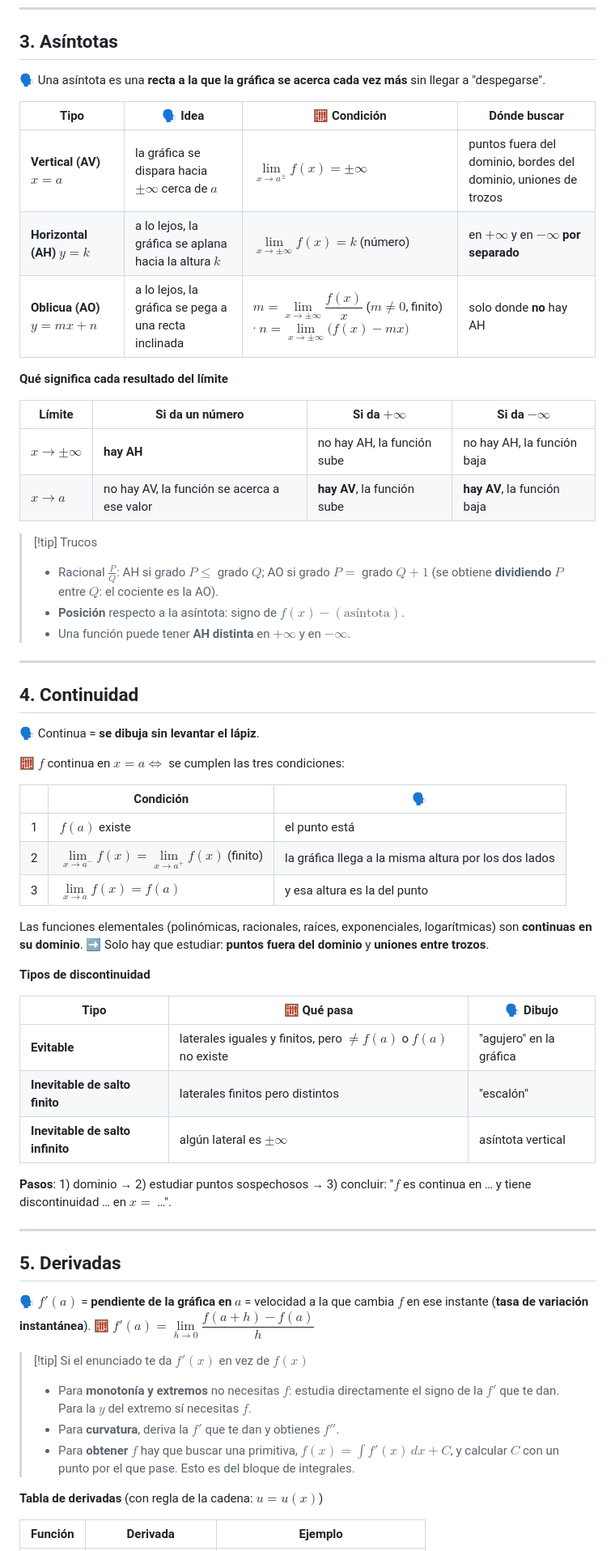
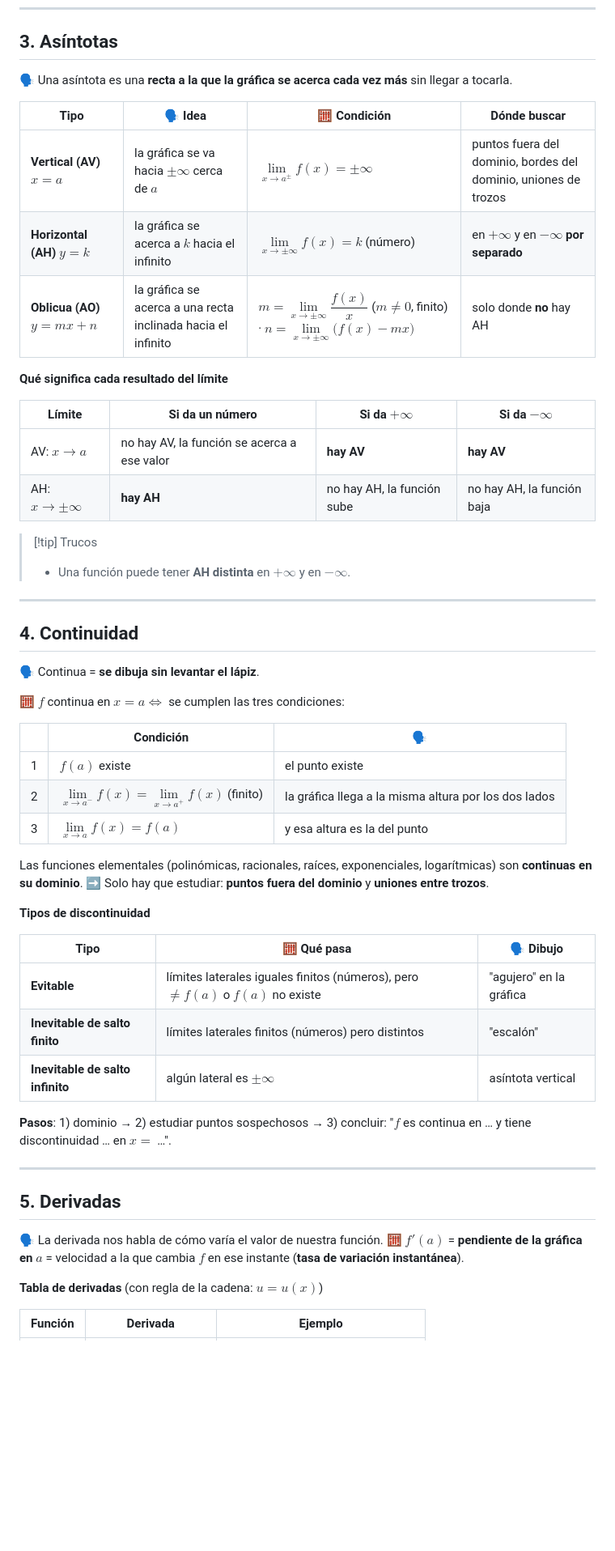
Before and after one commit to zarapito/mates_ccss_2, a Markdown page: apuntes/1 - Teoría Funciones.md, the part around one of its changes. Shown at 81% size. GitHub-like rendering; blank space fills up the shorter version.

```diff
--- a/apuntes/1 - Teoría Funciones.md
+++ b/apuntes/1 - Teoría Funciones.md
@@ -80,24 +76,22 @@ El límite existe $\iff$ los dos laterales existen y son iguales.
 
 ## 3. Asíntotas
 
-🗣️ Una asíntota es una **recta a la que la gráfica se acerca cada vez más** sin llegar a "despegarse".
+🗣️ Una asíntota es una **recta a la que la gráfica se acerca cada vez más** sin llegar a tocarla.
 
 | Tipo | 🗣️ Idea | 🧮 Condición | Dónde buscar |
 |---|---|---|---|
-| **Vertical (AV)** $x=a$ | la gráfica se dispara hacia $\pm\infty$ cerca de $a$ | $\lim\limits_{x\to a^\pm} f(x)=\pm\infty$ | puntos fuera del dominio, bordes del dominio, uniones de trozos |
-| **Horizontal (AH)** $y=k$ | a lo lejos, la gráfica se aplana hacia la altura $k$ | $\lim\limits_{x\to\pm\infty} f(x)=k$ (número) | en $+\infty$ y en $-\infty$ **por separado** |
-| **Oblicua (AO)** $y=mx+n$ | a lo lejos, la gráfica se pega a una recta inclinada | $m=\lim\limits_{x\to\pm\infty}\dfrac{f(x)}{x}$ ($m\neq0$, finito) · $n=\lim\limits_{x\to\pm\infty}\big(f(x)-mx\big)$ | solo donde **no** hay AH |
+| **Vertical (AV)** $x=a$ | la gráfica se va hacia $\pm\infty$ cerca de $a$ | $\lim\limits_{x\to a^\pm} f(x)=\pm\infty$ | puntos fuera del dominio, bordes del dominio, uniones de trozos |
+| **Horizontal (AH)** $y=k$ | la gráfica se acerca a $k$ hacia el infinito | $\lim\limits_{x\to\pm\infty} f(x)=k$ (número) | en $+\infty$ y en $-\infty$ **por separado** |
+| **Oblicua (AO)** $y=mx+n$ | la gráfica se acerca a una recta inclinada hacia el infinito | $m=\lim\limits_{x\to\pm\infty}\dfrac{f(x)}{x}$ ($m\neq0$, finito) · $n=\lim\limits_{x\to\pm\infty}\big(f(x)-mx\big)$ | solo donde **no** hay AH |
 
 **Qué significa cada resultado del límite**
 
 | Límite | Si da un número | Si da $+\infty$ | Si da $-\infty$ |
 |---|---|---|---|
-| $x\to\pm\infty$ | **hay AH** | no hay AH, la función sube | no hay AH, la función baja |
-| $x\to a$ | no hay AV, la función se acerca a ese valor | **hay AV**, la función sube | **hay AV**, la función baja |
+| AV: $x\to a$ | no hay AV, la función se acerca a ese valor | **hay AV** | **hay AV** |
+| AH: $x\to\pm\infty$ | **hay AH** | no hay AH, la función sube | no hay AH, la función baja |
 
 > [!tip] Trucos
-> - Racional $\frac{P}{Q}$: AH si grado $P\leq$ grado $Q$; AO si grado $P=$ grado $Q+1$ (se obtiene **dividiendo** $P$ entre $Q$: el cociente es la AO).
-> - **Posición** respecto a la asíntota: signo de $f(x)-(\text{asíntota})$.
 > - Una función puede tener **AH distinta** en $+\infty$ y en $-\infty$.
 
 ---
@@ -110,7 +104,7 @@ El límite existe $\iff$ los dos laterales existen y son iguales.
 
 | | Condición | 🗣️ |
 |---|---|---|
-| 1 | $f(a)$ existe | el punto está |
+| 1 | $f(a)$ existe | el punto existe |
 | 2 | $\lim\limits_{x\to a^-}f(x)=\lim\limits_{x\to a^+}f(x)$ (finito) | la gráfica llega a la misma altura por los dos lados |
 | 3 | $\lim\limits_{x\to a}f(x)=f(a)$ | y esa altura es la del punto |
 
@@ -121,8 +115,8 @@ Las funciones elementales (polinómicas, racionales, raíces, exponenciales, log
 
 | Tipo | 🧮 Qué pasa | 🗣️ Dibujo |
 |---|---|---|
-| **Evitable** | laterales iguales y finitos, pero $\neq f(a)$ o $f(a)$ no existe | "agujero" en la gráfica |
-| **Inevitable de salto finito** | laterales finitos pero distintos | "escalón" |
+| **Evitable** | límites laterales iguales finitos (números), pero $\neq f(a)$ o $f(a)$ no existe | "agujero" en la gráfica |
+| **Inevitable de salto finito** | límites laterales finitos (números) pero distintos | "escalón" |
 | **Inevitable de salto infinito** | algún lateral es $\pm\infty$ | asíntota vertical |
 
 **Pasos**: 1) dominio → 2) estudiar puntos sospechosos → 3) concluir: "$f$ es continua en … y tiene discontinuidad … en $x=$ …".
@@ -131,13 +125,8 @@ Las funciones elementales (polinómicas, racionales, raíces, exponenciales, log
 
 ## 5. Derivadas
 
-🗣️ $f'(a)$ = **pendiente de la gráfica en $a$** = velocidad a la que cambia $f$ en ese instante (**tasa de variación instantánea**).
-🧮 $f'(a)=\lim\limits_{h\to0}\dfrac{f(a+h)-f(a)}{h}$
-
-> [!tip] Si el enunciado te da $f'(x)$ en vez de $f(x)$
-> - Para **monotonía y extremos** no necesitas $f$: estudia directamente el signo de la $f'$ que te dan. Para la $y$ del extremo sí necesitas $f$.
-> - Para **curvatura**, deriva la $f'$ que te dan y obtienes $f''$.
-> - Para **obtener $f$** hay que buscar una primitiva, $f(x)=\int f'(x)\,dx + C$, y calcular $C$ con un punto por el que pase. Esto es del bloque de integrales.
+🗣️ La derivada nos habla de cómo varía el valor de nuestra función.
+🧮 $f'(a)$ = **pendiente de la gráfica en $a$** = velocidad a la que cambia $f$ en ese instante (**tasa de variación instantánea**).
 
 **Tabla de derivadas** (con regla de la cadena: $u=u(x)$)
 
```
Also changed, not shown: other parts of apuntes/1 - Teoría Funciones.md (+17 -13 lines).
